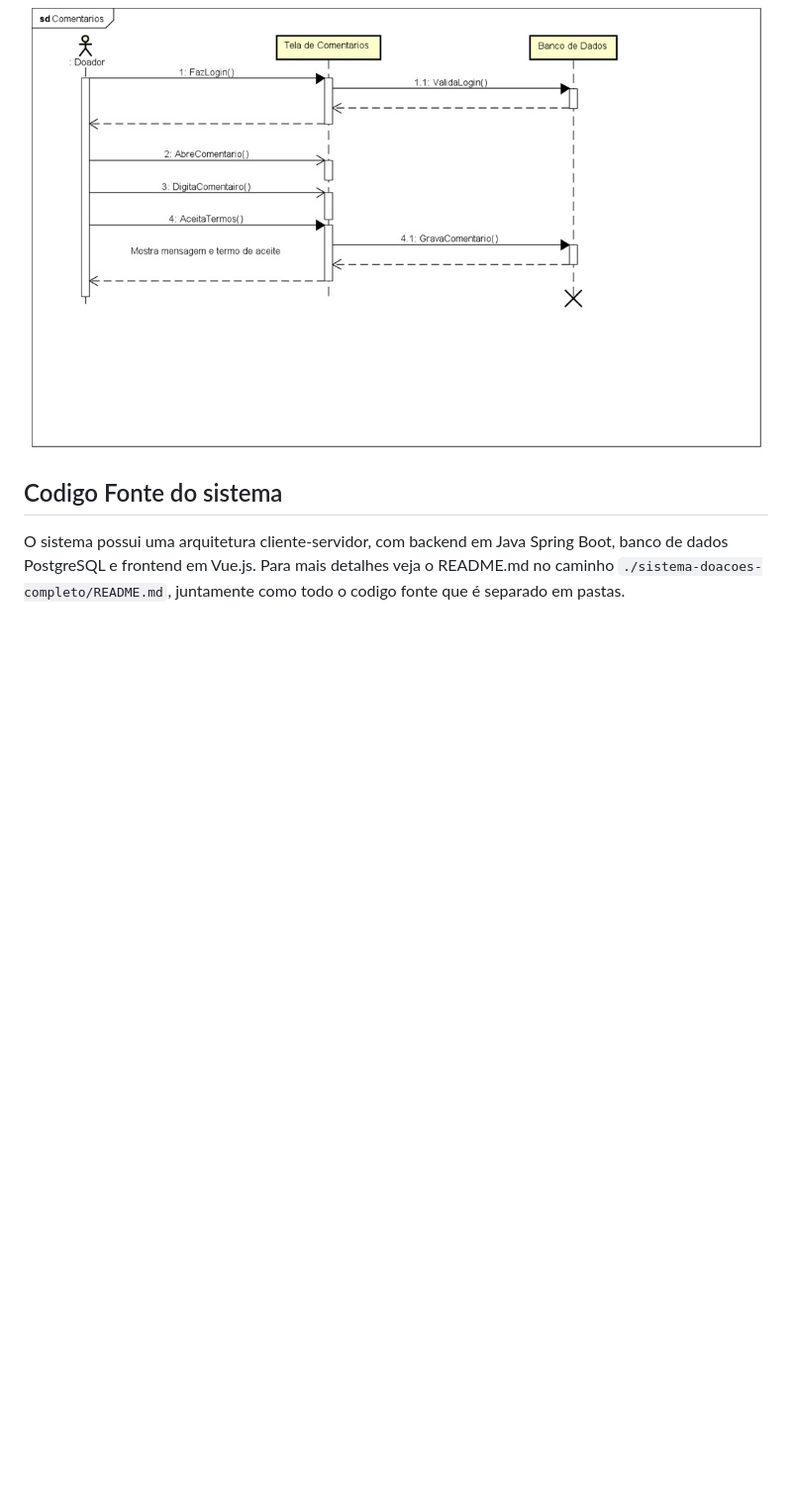
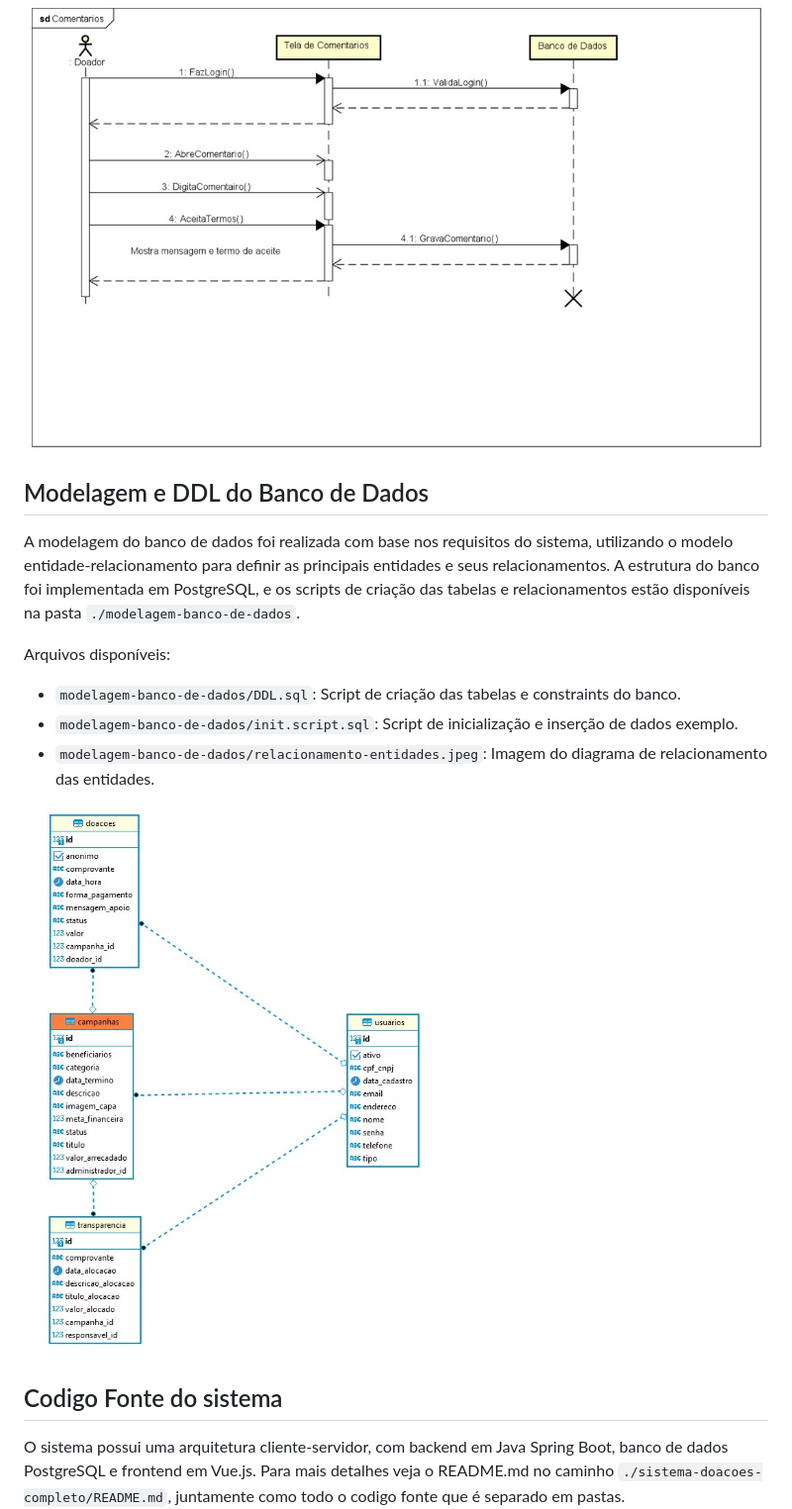
Before and after one commit to vitorweirich/ads-praticas-extensionistas-3-2025, a Markdown page: README.md, the part around the change. Shown: that part at 99% size. GitHub-like rendering; pictures changed too: modelagem-banco-de-dados/relacionamento-entidades.jpeg (added); blank space fills up the shorter version.

Commit message:
atualiza readme com modelagem do banco de dados

```diff
--- a/README.md
+++ b/README.md
@@ -68,6 +68,18 @@ Com os requisitos básicos de:
 
 ![diagrama-sequencia-comentarios](diagramas/sequencia_comentarios.jpeg)
 
+## Modelagem e DDL do Banco de Dados
+
+A modelagem do banco de dados foi realizada com base nos requisitos do sistema, utilizando o modelo entidade-relacionamento para definir as principais entidades e seus relacionamentos. A estrutura do banco foi implementada em PostgreSQL, e os scripts de criação das tabelas e relacionamentos estão disponíveis na pasta `./modelagem-banco-de-dados`.
+
+Arquivos disponíveis:
+
+- `modelagem-banco-de-dados/DDL.sql`: Script de criação das tabelas e constraints do banco.
+- `modelagem-banco-de-dados/init.script.sql`: Script de inicialização e inserção de dados exemplo.
+- `modelagem-banco-de-dados/relacionamento-entidades.jpeg`: Imagem do diagrama de relacionamento das entidades.
+
+![relacionamento-entidades](modelagem-banco-de-dados/relacionamento-entidades.jpeg)
+
 ## Codigo Fonte do sistema
 
 O sistema possui uma arquitetura cliente-servidor, com backend em Java Spring Boot, banco de dados PostgreSQL e frontend em Vue.js.
```
Also changed, not shown: 4 other files.
